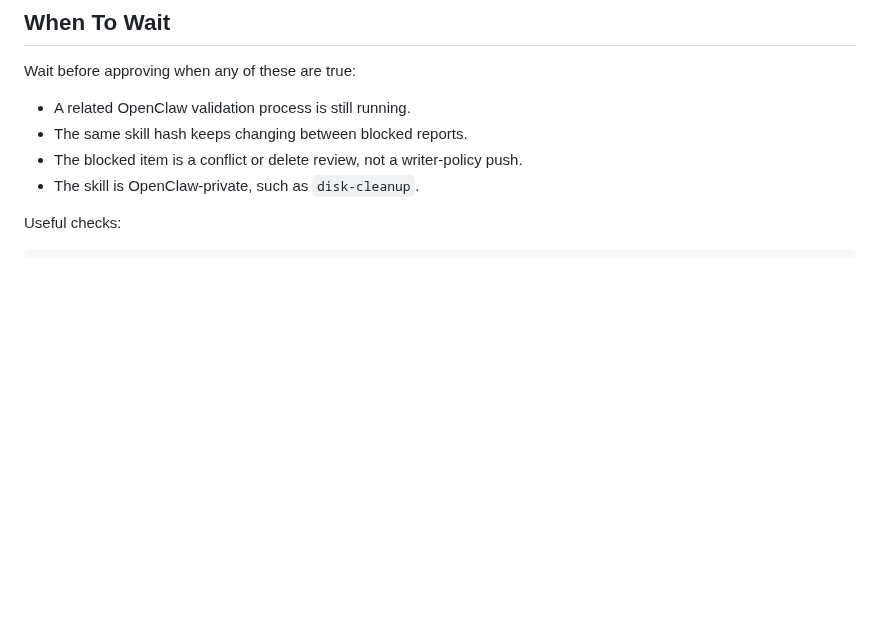
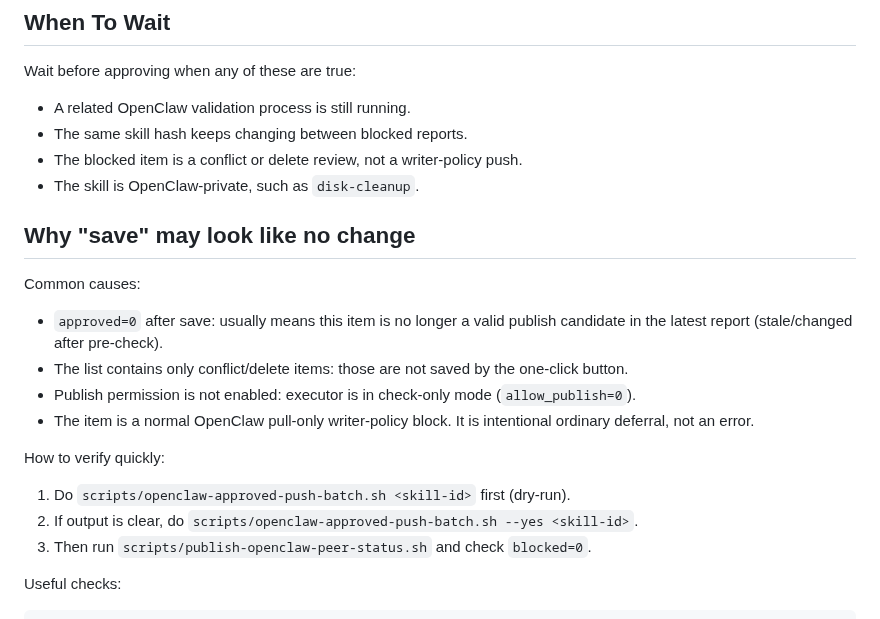
Before and after one commit to commiao/skill-sync-sidecar, a Markdown page: docs/approved-push-runbook.md, the part around the change. Drawn GitHub-style; blank space fills up the shorter version.

Commit message:
Clarify no-op save behavior in approved-push runbook

```diff
--- a/docs/approved-push-runbook.md
+++ b/docs/approved-push-runbook.md
@@ -18,6 +18,21 @@ Wait before approving when any of these are true:
 - The same skill hash keeps changing between blocked reports.
 - The blocked item is a conflict or delete review, not a writer-policy push.
 - The skill is OpenClaw-private, such as `disk-cleanup`.
+
+## Why "save" may look like no change
+
+Common causes:
+
+- `approved=0` after save: usually means this item is no longer a valid publish candidate in the latest report (stale/changed after pre-check).
+- The list contains only conflict/delete items: those are not saved by the one-click button.
+- Publish permission is not enabled: executor is in check-only mode (`allow_publish=0`).
+- The item is a normal OpenClaw pull-only writer-policy block. It is intentional ordinary deferral, not an error.
+
+How to verify quickly:
+
+1. Do `scripts/openclaw-approved-push-batch.sh <skill-id>` first (dry-run).
+2. If output is clear, do `scripts/openclaw-approved-push-batch.sh --yes <skill-id>`.
+3. Then run `scripts/publish-openclaw-peer-status.sh` and check `blocked=0`.
 
 Useful checks:
 
```
